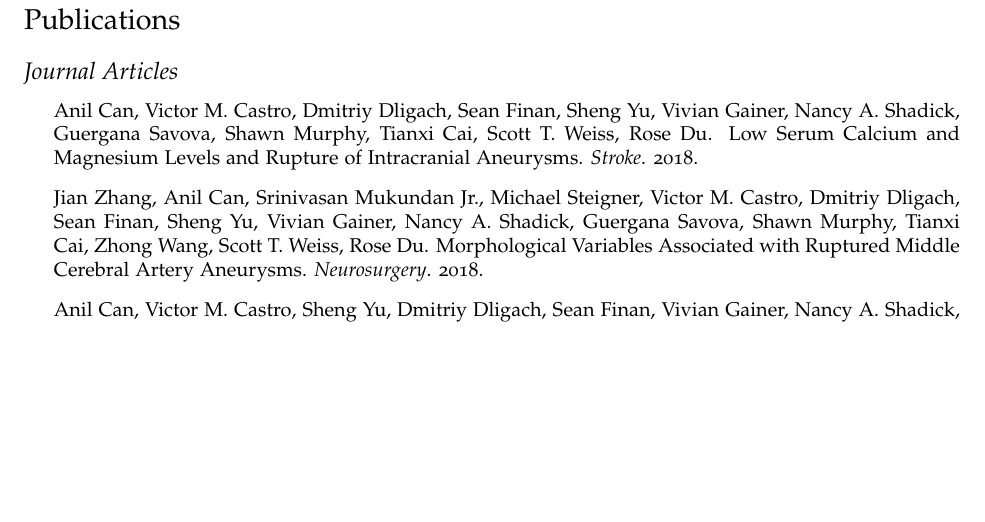
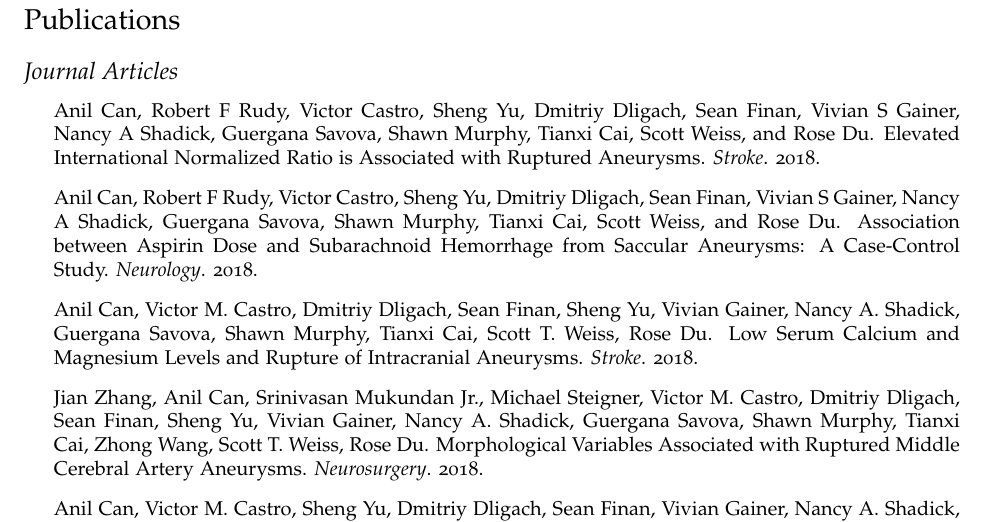
Before and after one commit to dmitriydligach/Cv, a LaTeX CV (cv.tex): part of page 2 of 8, cut so that both start at the same text, the shorter picture padded with empty space. Compiled offline with pdfLaTeX.

Commit message:
added two recent papers with rose du

```diff
--- a/cv.tex
+++ b/cv.tex
@@ -107,6 +107,9 @@ Natural language processing, machine learning, data mining, medical informatics.
 \subsection*{Journal Articles}
 
 \begin{itemize}
+% check the author list for the paper below (for now copying from previou paper)
+\item Anil Can, Robert F Rudy, Victor Castro, Sheng Yu, Dmitriy Dligach, Sean Finan, Vivian S Gainer, Nancy A Shadick, Guergana Savova, Shawn Murphy, Tianxi Cai, Scott Weiss, and Rose Du. Elevated International Normalized Ratio is Associated with Ruptured Aneurysms. \emph{Stroke}. 2018.
+\item Anil Can, Robert F Rudy, Victor Castro, Sheng Yu, Dmitriy Dligach, Sean Finan, Vivian S Gainer, Nancy A Shadick, Guergana Savova, Shawn Murphy, Tianxi Cai, Scott Weiss, and Rose Du. Association between Aspirin Dose and Subarachnoid Hemorrhage from Saccular Aneurysms: A Case-Control Study. \emph{Neurology}. 2018.
 \item Anil Can, Victor M. Castro, Dmitriy Dligach, Sean Finan, Sheng Yu, Vivian Gainer, Nancy A. Shadick, Guergana Savova, Shawn Murphy, Tianxi Cai, Scott T. Weiss, Rose Du. Low Serum Calcium and Magnesium Levels and Rupture of Intracranial Aneurysms. \emph{Stroke}. 2018.
 \item Jian Zhang, Anil Can, Srinivasan Mukundan Jr., Michael Steigner, Victor M. Castro, Dmitriy Dligach, Sean Finan, Sheng Yu, Vivian Gainer, Nancy A. Shadick, Guergana Savova, Shawn Murphy, Tianxi Cai, Zhong Wang, Scott T. Weiss, Rose Du. Morphological Variables Associated with Ruptured Middle Cerebral Artery Aneurysms. \emph{Neurosurgery}. 2018.
 \item Anil Can, Victor M. Castro, Sheng Yu, Dmitriy Dligach, Sean Finan, Vivian Gainer, Nancy A. Shadick, Guergana Savova, Shawn Murphy, Tianxi Cai, Guergana Savova, Scott T. Weiss, Rose Du. Antihyperglycemic Agents are Inversely Associated with Intracranial Aneurysm Rupture. \emph{Stroke}. 2017.
```
Also changed, not shown: cv.pdf.
